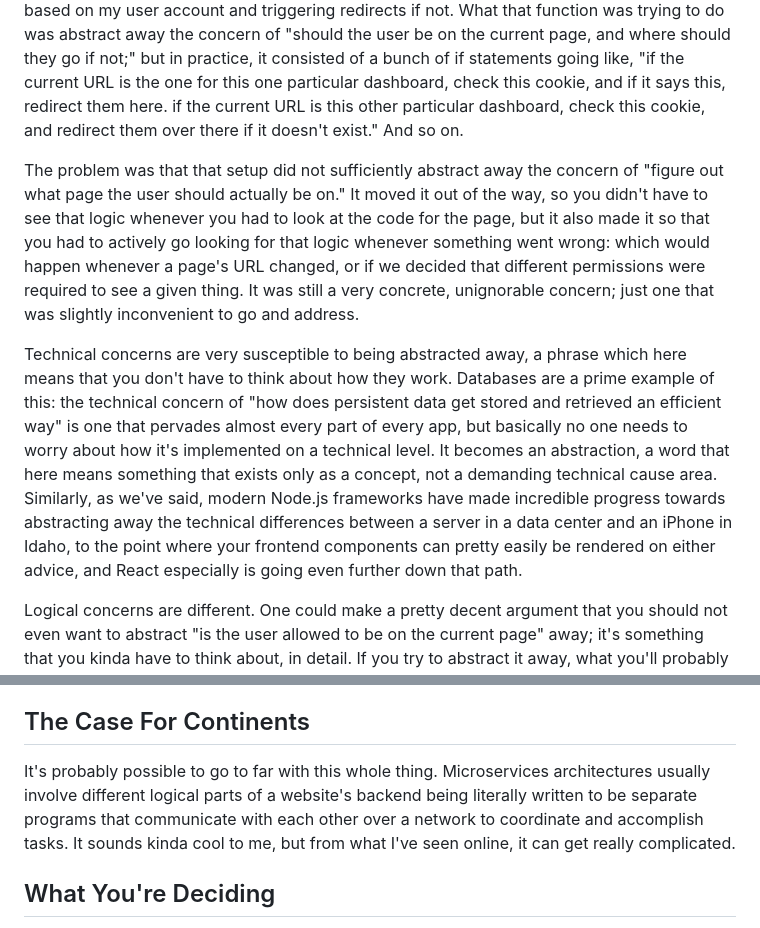
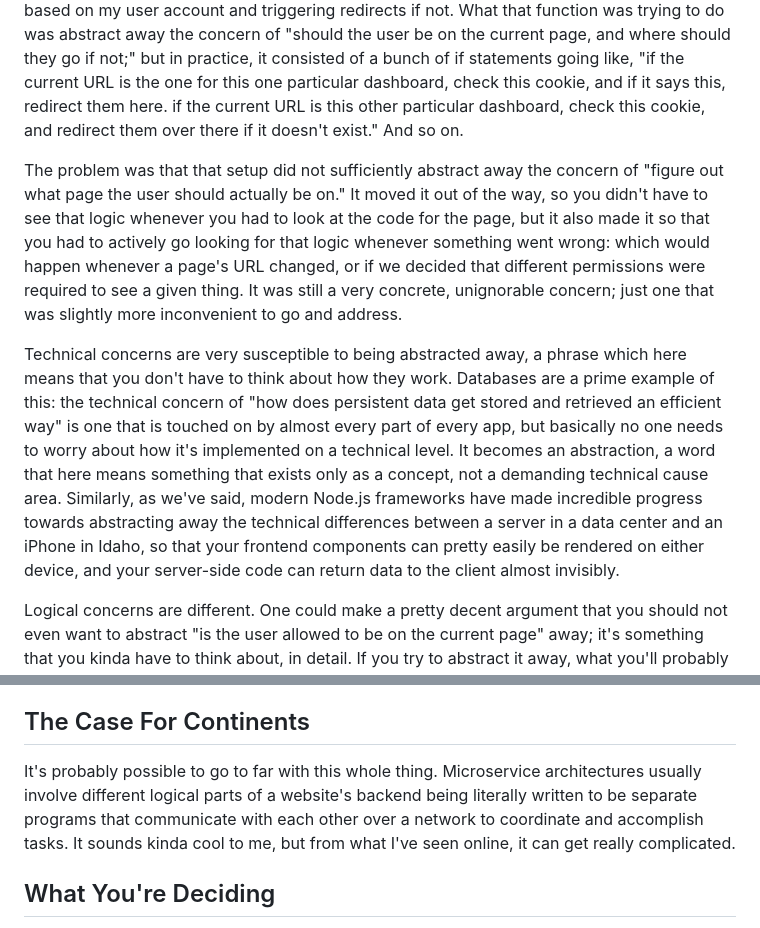
Before and after one commit to toBeOfUse/selfdiscovery, a Markdown page: content/notes/separation-of-concerns.md, 2 parts joined by grey strips. Drawn GitHub-style.

```diff
--- a/content/notes/separation-of-concerns.md
+++ b/content/notes/separation-of-concerns.md
@@ -62,11 +62,11 @@ In the old model, separation of concerns is applied to \*technical\* concerns; c
 
 So, why is this such a common approach? Let me tell a quick story about some code I stumbled across at work. I was getting redirected back and forth between some pages when I wasn't expecting to be, but I couldn't find any redirect code in the pages I was looking at themselves. Eventually, I figured out that every page was calling a function called `isAuthorized`, and that function was trying to figure out if I was allowed to be on a page based on my user account and triggering redirects if not. What that function was trying to do was abstract away the concern of "should the user be on the current page, and where should they go if not;" but in practice, it consisted of a bunch of if statements going like, "if the current URL is the one for this one particular dashboard, check this cookie, and if it says this, redirect them here. if the current URL is this other particular dashboard, check this cookie, and redirect them over there if it doesn't exist." And so on.
 
-The problem was that that setup did not sufficiently abstract away the concern of "figure out what page the user should actually be on." It moved it out of the way, so you didn't have to see that logic whenever you had to look at the code for the page, but it also made it so that you had to actively go looking for that logic whenever something went wrong: which would happen whenever a page's URL changed, or if we decided that different permissions were required to see a given thing. It was still a very concrete, unignorable concern; just one that was slightly inconvenient to go and address.
+The problem was that that setup did not sufficiently abstract away the concern of "figure out what page the user should actually be on." It moved it out of the way, so you didn't have to see that logic whenever you had to look at the code for the page, but it also made it so that you had to actively go looking for that logic whenever something went wrong: which would happen whenever a page's URL changed, or if we decided that different permissions were required to see a given thing. It was still a very concrete, unignorable concern; just one that was slightly more inconvenient to go and address.
 
 <!-- remember, this was the other actual insight: -->
 
-Technical concerns are very susceptible to being abstracted away, a phrase which here means that you don't have to think about how they work. Databases are a prime example of this: the technical concern of "how does persistent data get stored and retrieved an efficient way" is one that pervades almost every part of every app, but basically no one needs to worry about how it's implemented on a technical level. It becomes an abstraction, a word that here means something that exists only as a concept, not a demanding technical cause area. Similarly, as we've said, modern Node.js frameworks have made incredible progress towards abstracting away the technical differences between a server in a data center and an iPhone in Idaho, to the point where your frontend components can pretty easily be rendered on either advice, and React especially is going even further down that path.
+Technical concerns are very susceptible to being abstracted away, a phrase which here means that you don't have to think about how they work. Databases are a prime example of this: the technical concern of "how does persistent data get stored and retrieved an efficient way" is one that is touched on by almost every part of every app, but basically no one needs to worry about how it's implemented on a technical level. It becomes an abstraction, a word that here means something that exists only as a concept, not a demanding technical cause area. Similarly, as we've said, modern Node.js frameworks have made incredible progress towards abstracting away the technical differences between a server in a data center and an iPhone in Idaho, so that your frontend components can pretty easily be rendered on either device, and your server-side code can return data to the client almost invisibly.
 
 Logical concerns are different. One could make a pretty decent argument that you should not even want to abstract "is the user allowed to be on the current page" away; it's something that you kinda have to think about, in detail. If you try to abstract it away, what you'll probably do is create another tiny little layer on your stack, but the structure and the divisions of that layer will mirror the structure and divisions of the pages themselves. The two layers will still be coupled and still essentially depend on each other, in needing to mirror each other; all you've done is split the code up between two different places, kind of like how you were supposed to split up the HTML, CSS, and JavaScript for the same parts of the page back in the old days. (This is the same kind of uncomfortable back-and-forth mirroring that led to Tailwind CSS, according to [his blog post](https://adamwathan.me/css-utility-classes-and-separation-of-concerns/) where he dissected "separation of concerns" from the perspective of coupling and dependencies in his workflow.)
 
@@ -74,7 +74,7 @@ So, the case for splitting things up based on logical concerns is that consolida
 
 ## The Case For Continents
 
-It's probably possible to go to far with this whole thing. Microservices architectures usually involve different logical parts of a website's backend being literally written to be separate programs that communicate with each other over a network to coordinate and accomplish tasks. It sounds kinda cool to me, but from what I've seen online, it can get really complicated.
+It's probably possible to go to far with this whole thing. Microservice architectures usually involve different logical parts of a website's backend being literally written to be separate programs that communicate with each other over a network to coordinate and accomplish tasks. It sounds kinda cool to me, but from what I've seen online, it can get really complicated.
 
 ## What You're Deciding
 
```
Also changed, not shown: other parts of content/notes/separation-of-concerns.md (+11 -11 lines).
